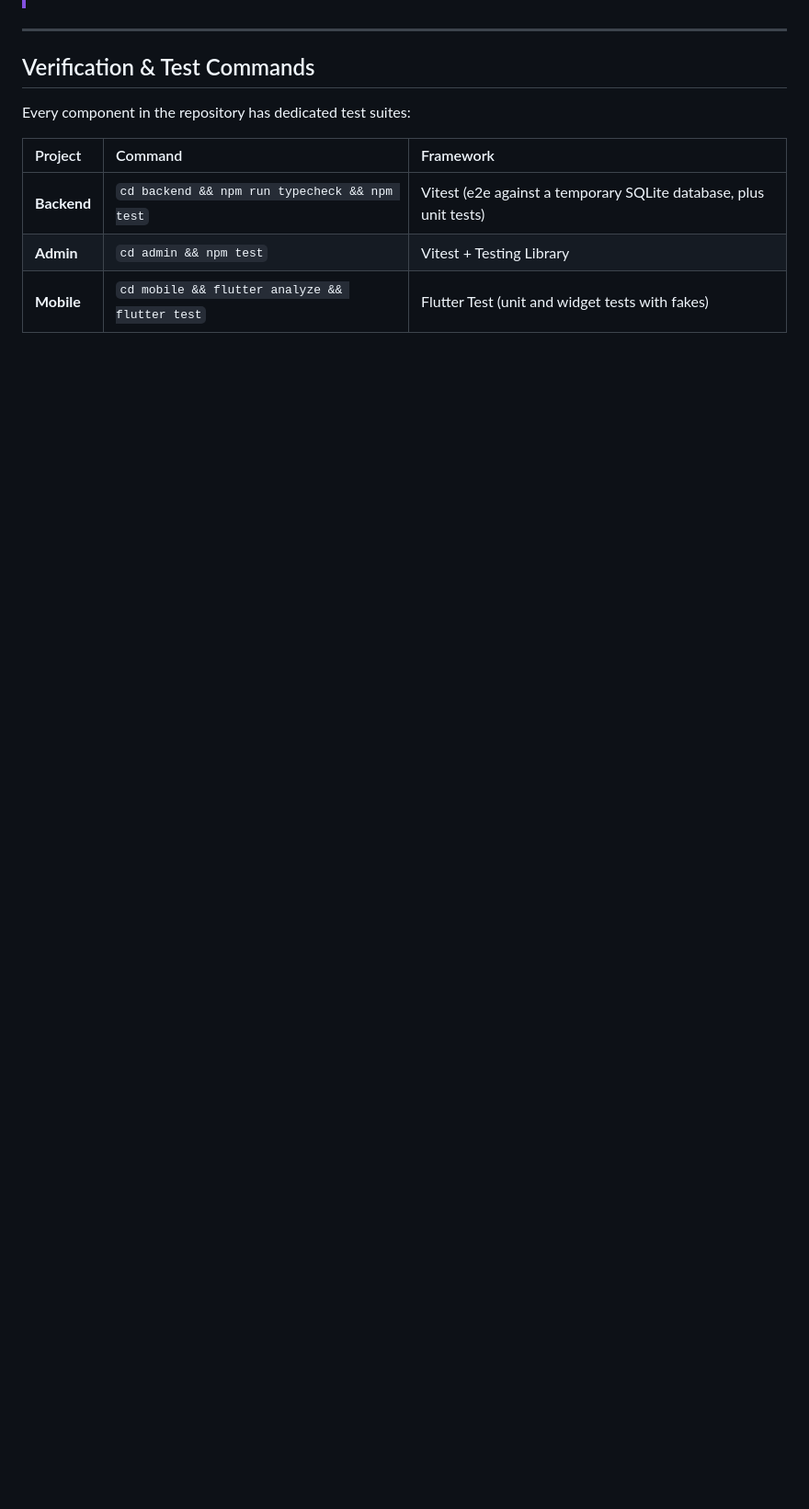
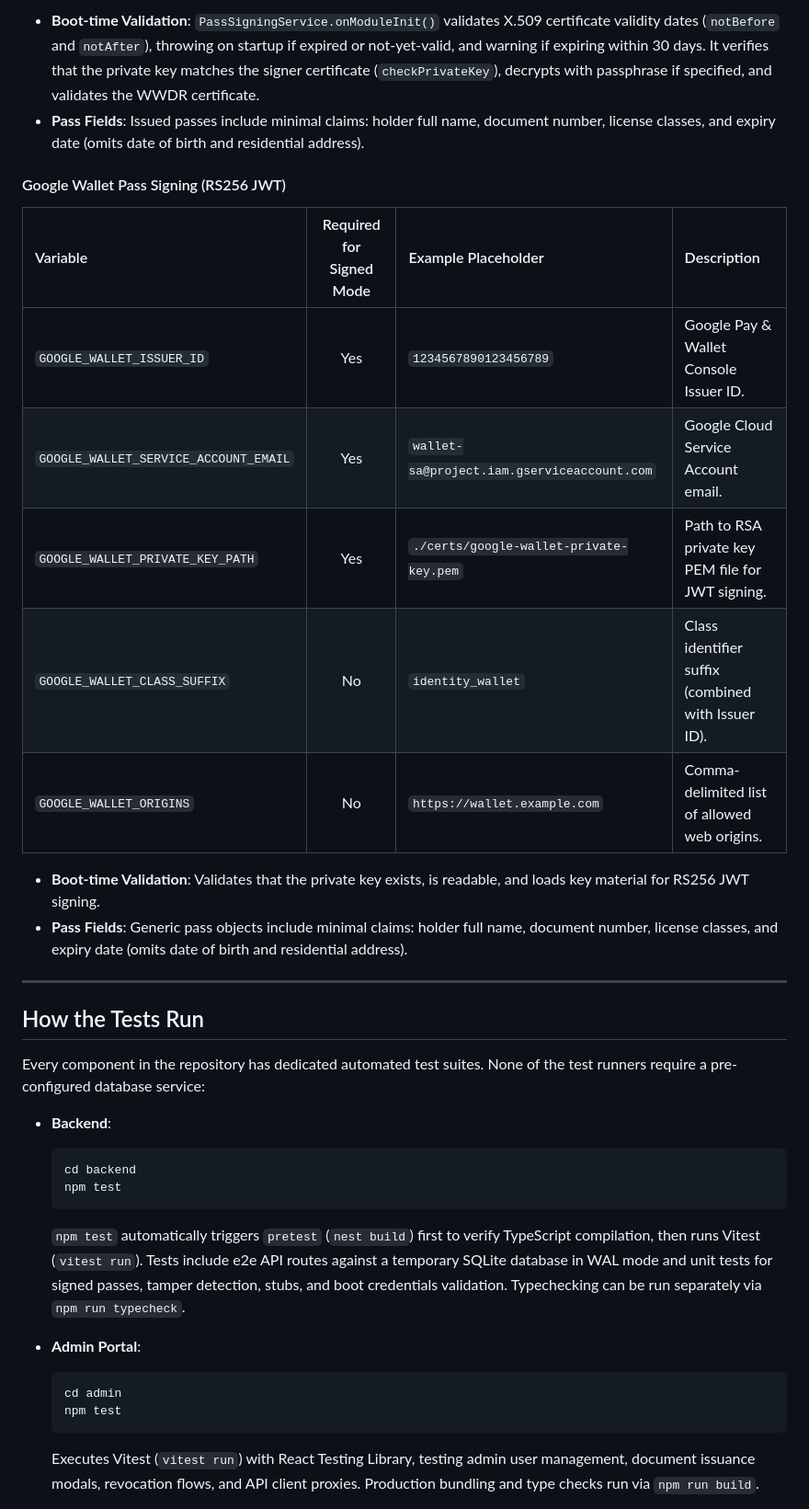
Before and after one commit to CHANDARA-code/wallet-secure-directory, a Markdown page: README.md, the part around one of its changes. Shown at 92% size. Drawn GitHub-style; blank space fills up the shorter version.

Commit message:
docs: update the root README for signed passes, native wallet, test commands and current limitations

````diff
--- a/README.md
+++ b/README.md
@@ -318,11 +345,36 @@ Refer to [`backend/.env.example`](backend/.env.example) for baseline configurati
+- **Boot-time Validation**: `PassSigningService.onModuleInit()` validates X.509 certificate validity dates (`notBefore` and `notAfter`), throwing on startup if expired or not-yet-valid, and warning if expiring within 30 days. It verifies that the private key matches the signer certificate (`checkPrivateKey`), decrypts with passphrase if specified, and validates the WWDR certificate.
+- **Pass Fields**: Issued passes include minimal claims: holder full name, document number, license classes, and expiry date (omits date of birth and residential address).
+
+#### Google Wallet Pass Signing (RS256 JWT)
+
+| Variable | Required for Signed Mode | Example Placeholder | Description |
+| :--- | :---: | :--- | :--- |
+| `GOOGLE_WALLET_ISSUER_ID` | Yes | `1234567890123456789` | Google Pay & Wallet Console Issuer ID. |
+| `GOOGLE_WALLET_SERVICE_ACCOUNT_EMAIL` | Yes | `wallet-sa@project.iam.gserviceaccount.com` | Google Cloud Service Account email. |
+| `GOOGLE_WALLET_PRIVATE_KEY_PATH` | Yes | `./certs/google-wallet-private-key.pem` | Path to RSA private key PEM file for JWT signing. |
+| `GOOGLE_WALLET_CLASS_SUFFIX` | No | `identity_wallet` | Class identifier suffix (combined with Issuer ID). |
+| `GOOGLE_WALLET_ORIGINS` | No | `https://wallet.example.com` | Comma-delimited list of allowed web origins. |
+
+- **Boot-time Validation**: Validates that the private key exists, is readable, and loads key material for RS256 JWT signing.
+- **Pass Fields**: Generic pass objects include minimal claims: holder full name, document number, license classes, and expiry date (omits date of birth and residential address).
+
 ---
 
-## Verification & Test Commands
+## How the Tests Run
 
-Every component in the repository has dedicated test suites:
+Every component in the repository has dedicated automated test suites. None of the test runners require a pre-configured database service:
 
-| Project | Command | Framework |
-| :--- | :--- | :--- |
-| **Backend** | `cd backend && npm run typecheck && npm test` | Vitest (e2e against a temporary SQLite database, plus unit tests) |
-| **Admin** | `cd admin && npm test` | Vitest + Testing Library |
-| **Mobile** | `cd mobile && flutter analyze && flutter test` | Flutter Test (unit and widget tests with fakes) |
+- **Backend**:
+  ```bash
+  cd backend
+  npm test
+  ```
+  `npm test` automatically triggers `pretest` (`nest build`) first to verify TypeScript compilation, then runs Vitest (`vitest run`). Tests include e2e API routes against a temporary SQLite database in WAL mode and unit tests for signed passes, tamper detection, stubs, and boot credentials validation. Typechecking can be run separately via `npm run typecheck`.
+
+- **Admin Portal**:
+  ```bash
+  cd admin
+  npm test
+  ```
+  Executes Vitest (`vitest run`) with React Testing Library, testing admin user management, document issuance modals, revocation flows, and API client proxies. Production bundling and type checks run via `npm run build`.
+
````
Also changed, not shown: other parts of README.md (+63 -18 lines).
